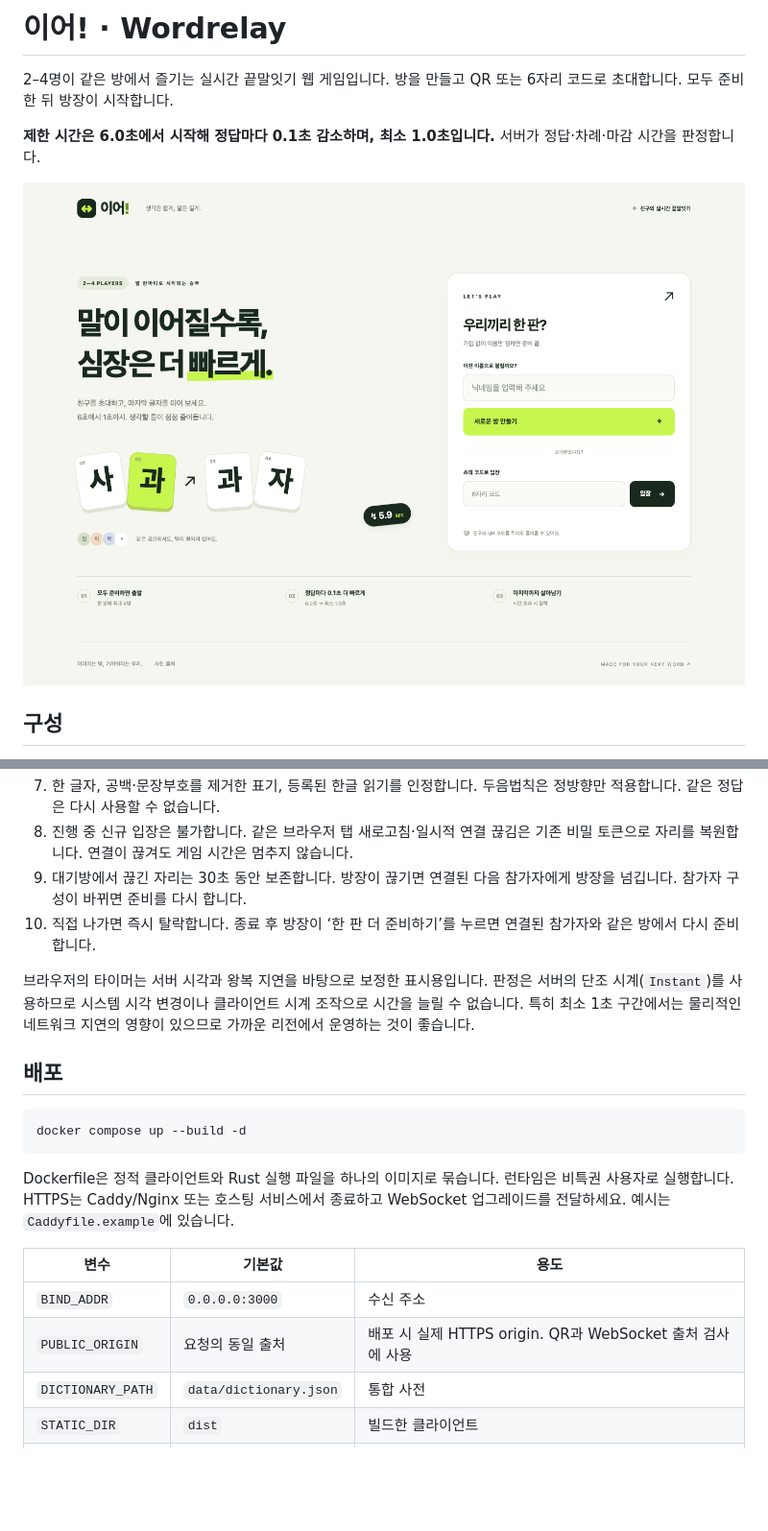
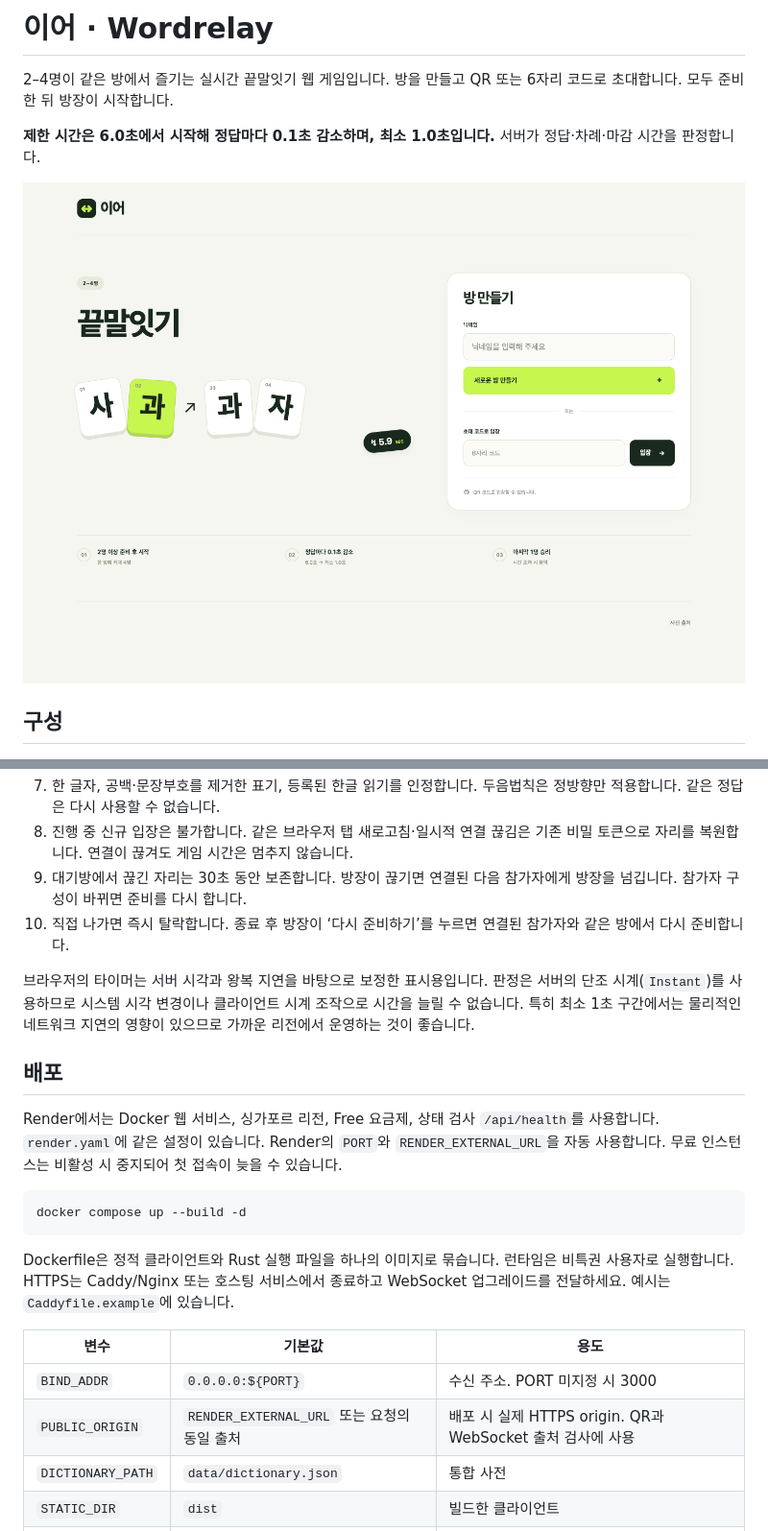
Before and after one commit to LeeDongHyun00/wordrelay, a Markdown page: README.md, 2 parts joined by grey strips. Shown at 96% size. Rendered like a GitHub page; pictures changed too: docs/home.png; blank space fills up the shorter version.

Commit message:
Simplify Korean copy, highlight rejected words, and configure Render deployment

````diff
--- a/README.md
+++ b/README.md
@@ -1,4 +1,4 @@
-# 이어! · Wordrelay
+# 이어 · Wordrelay
 
 2–4명이 같은 방에서 즐기는 실시간 끝말잇기 웹 게임입니다. 방을 만들고 QR 또는 6자리 코드로 초대합니다. 모두 준비한 뒤 방장이 시작합니다.
 
@@ -40,11 +40,13 @@ cargo run --release --locked
 7. 한 글자, 공백·문장부호를 제거한 표기, 등록된 한글 읽기를 인정합니다. 두음법칙은 정방향만 적용합니다. 같은 정답은 다시 사용할 수 없습니다.
 8. 진행 중 신규 입장은 불가합니다. 같은 브라우저 탭 새로고침·일시적 연결 끊김은 기존 비밀 토큰으로 자리를 복원합니다. 연결이 끊겨도 게임 시간은 멈추지 않습니다.
 9. 대기방에서 끊긴 자리는 30초 동안 보존합니다. 방장이 끊기면 연결된 다음 참가자에게 방장을 넘깁니다. 참가자 구성이 바뀌면 준비를 다시 합니다.
-10. 직접 나가면 즉시 탈락합니다. 종료 후 방장이 ‘한 판 더 준비하기’를 누르면 연결된 참가자와 같은 방에서 다시 준비합니다.
+10. 직접 나가면 즉시 탈락합니다. 종료 후 방장이 ‘다시 준비하기’를 누르면 연결된 참가자와 같은 방에서 다시 준비합니다.
 
 브라우저의 타이머는 서버 시각과 왕복 지연을 바탕으로 보정한 표시용입니다. 판정은 서버의 단조 시계(`Instant`)를 사용하므로 시스템 시각 변경이나 클라이언트 시계 조작으로 시간을 늘릴 수 없습니다. 특히 최소 1초 구간에서는 물리적인 네트워크 지연의 영향이 있으므로 가까운 리전에서 운영하는 것이 좋습니다.
 
 ## 배포
+
+Render에서는 Docker 웹 서비스, 싱가포르 리전, Free 요금제, 상태 검사 `/api/health`를 사용합니다. `render.yaml`에 같은 설정이 있습니다. Render의 `PORT`와 `RENDER_EXTERNAL_URL`을 자동 사용합니다. 무료 인스턴스는 비활성 시 중지되어 첫 접속이 늦을 수 있습니다.
 
 ```sh
 docker compose up --build -d
@@ -54,8 +56,8 @@ Dockerfile은 정적 클라이언트와 Rust 실행 파일을 하나의 이미
 
 | 변수 | 기본값 | 용도 |
 |---|---|---|
-| `BIND_ADDR` | `0.0.0.0:3000` | 수신 주소 |
-| `PUBLIC_ORIGIN` | 요청의 동일 출처 | 배포 시 실제 HTTPS origin. QR과 WebSocket 출처 검사에 사용 |
+| `BIND_ADDR` | `0.0.0.0:${PORT}` | 수신 주소. PORT 미지정 시 3000 |
+| `PUBLIC_ORIGIN` | `RENDER_EXTERNAL_URL` 또는 요청의 동일 출처 | 배포 시 실제 HTTPS origin. QR과 WebSocket 출처 검사에 사용 |
 | `DICTIONARY_PATH` | `data/dictionary.json` | 통합 사전 |
 | `STATIC_DIR` | `dist` | 빌드한 클라이언트 |
 | `RUST_LOG` | `wordrelay=info` | 로그 수준 |
````
Also changed, not shown: other parts of README.md (+1 -1 lines), 9 other files.
